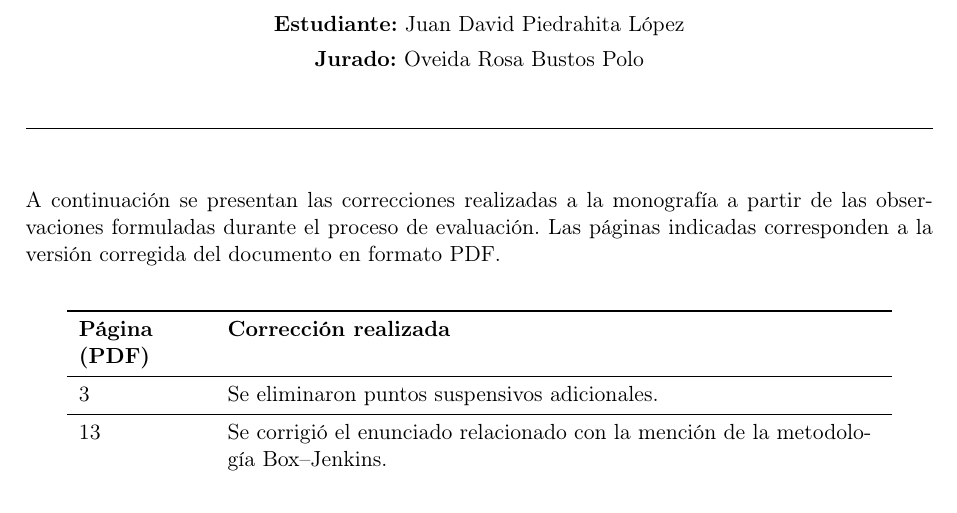
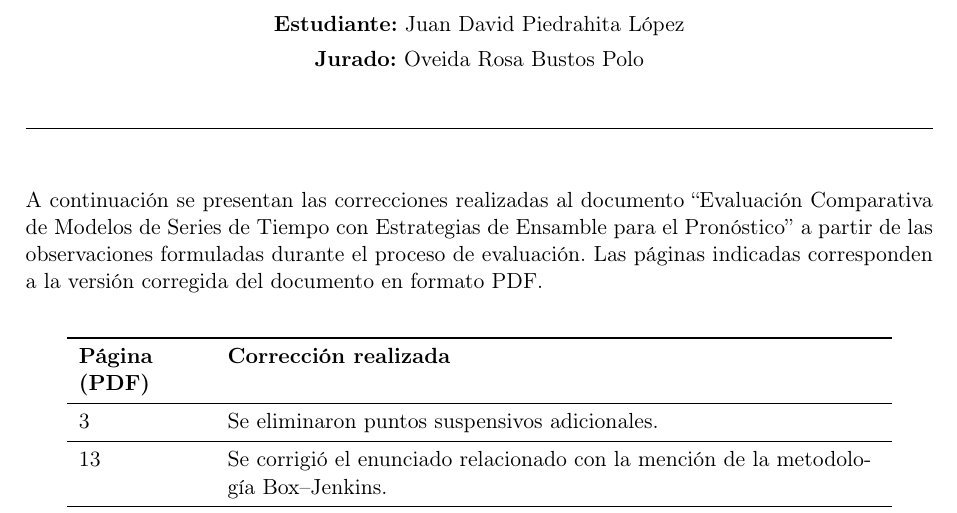
Before and after one commit to JuanDavidPiedrahitaLopez/informe_correcciones, a LaTeX document (main.tex): part of page 1 of 3, cut so that both start at the same text. Compiled offline with pdfLaTeX.

Commit message:
Updates from Overleaf

```diff
--- a/main.tex
+++ b/main.tex
@@ -46,7 +46,8 @@
 \noindent\rule{\linewidth}{0.6pt}
 \vspace{12pt}
 
-A continuación se presentan las correcciones realizadas a la monografía a partir de las observaciones formuladas durante el proceso de evaluación. Las páginas indicadas corresponden a la versión corregida del documento en formato PDF.
+A continuación se presentan las correcciones realizadas al documento  ``Evaluación Comparativa de Modelos de Series de Tiempo
+    con Estrategias de Ensamble para el Pronóstico'' a partir de las observaciones formuladas durante el proceso de evaluación. Las páginas indicadas corresponden a la versión corregida del documento en formato PDF.
 
 \vspace{10pt}
 
```
